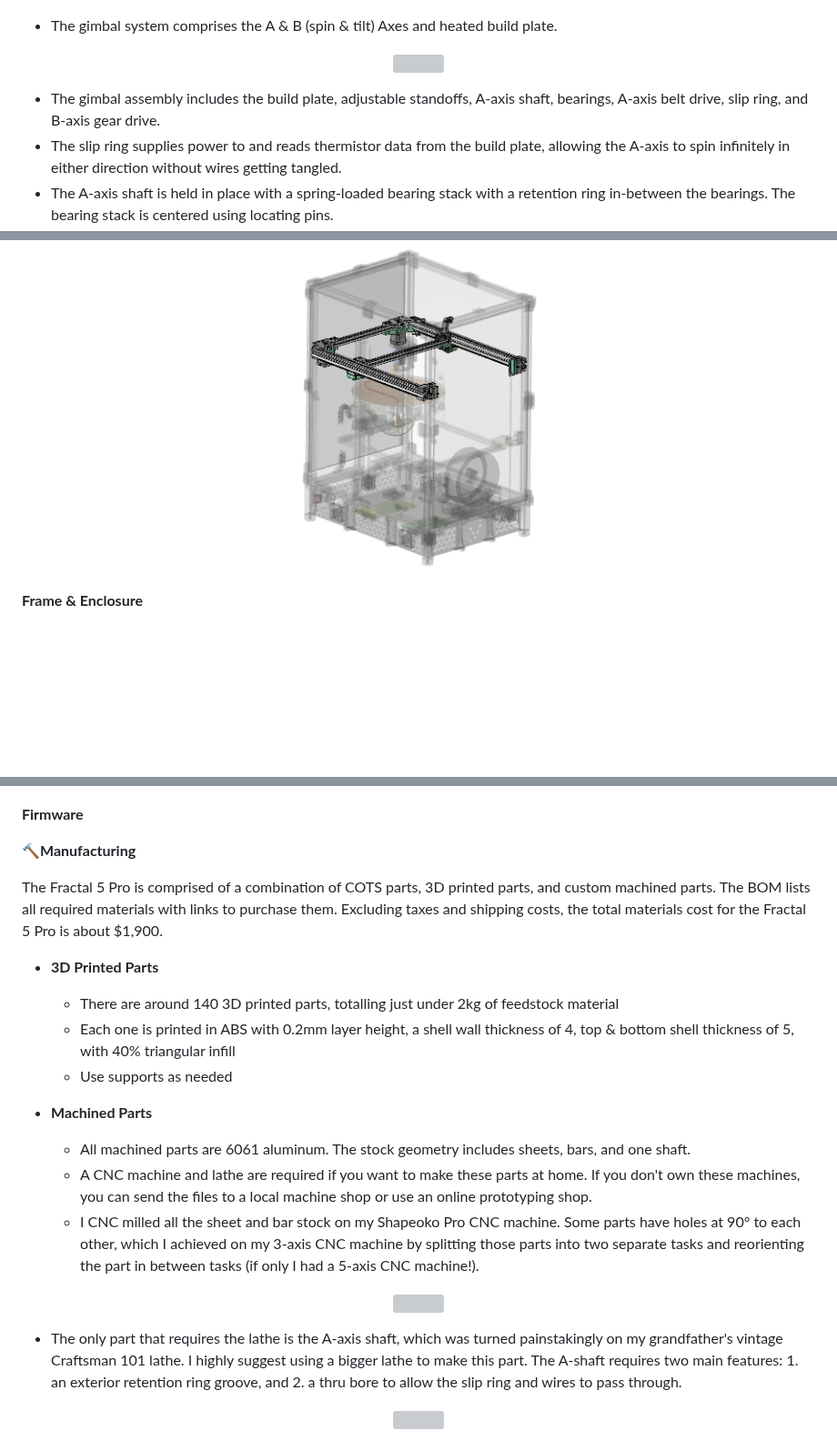
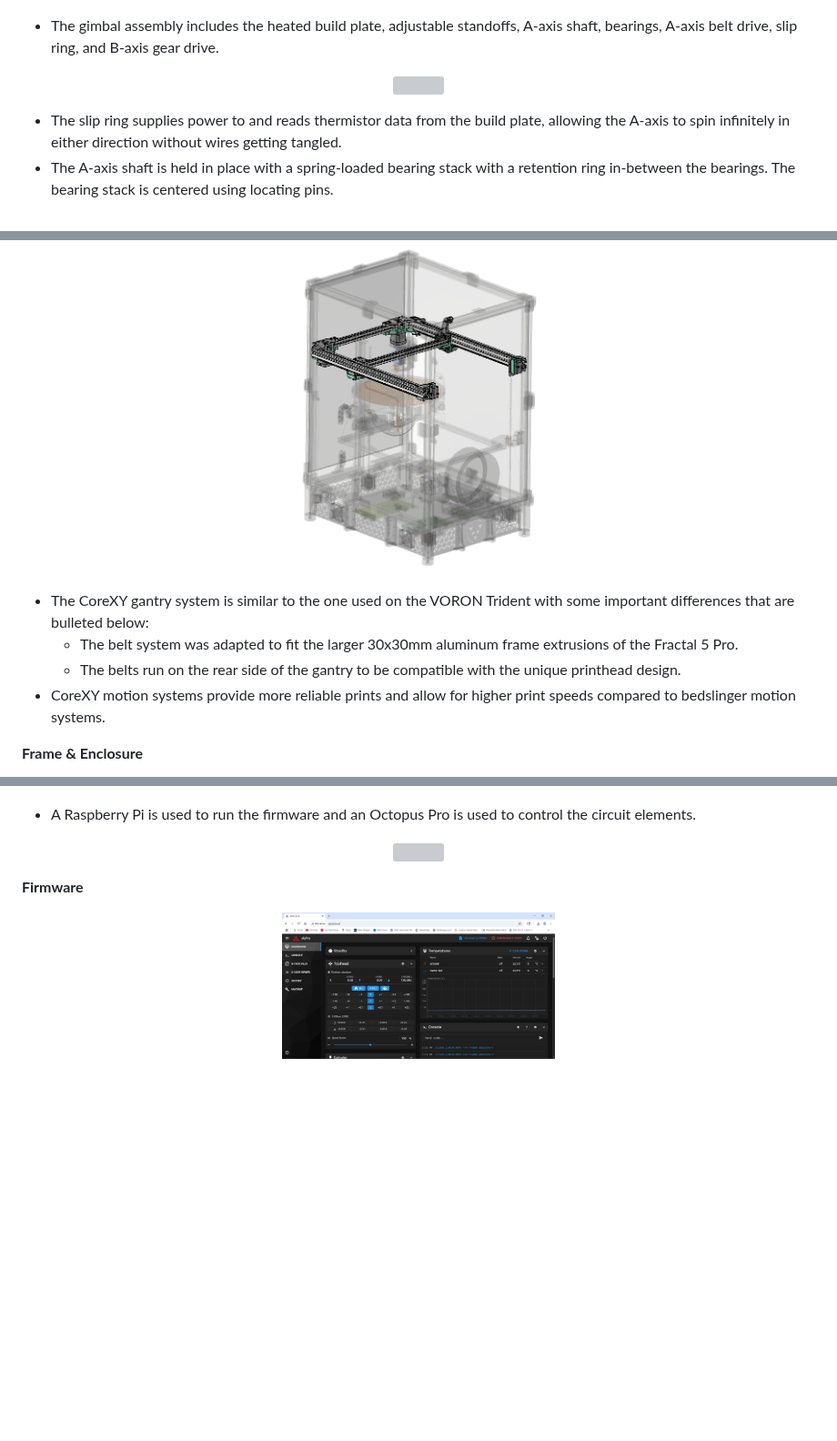
Before and after one commit to fractalrobotics/Fractal-5-Pro, a Markdown page: README.md, 3 parts joined by grey strips. Shown at 91% size. Drawn GitHub-style; pictures changed too: CAD/images/firmware.PNG (added); blank space fills up the shorter version; grey boxes are pictures that could not be loaded.

```diff
--- a/README.md
+++ b/README.md
@@ -20,13 +20,12 @@ Several aspects of the design (such as the CoreXY system and triple lead-screw Z
   <img src="./CAD/images/gimbal_isolated.PNG" width="300">
 </p>
 
-- The gimbal system comprises the A & B (spin & tilt) Axes and heated build plate.
+- The gimbal assembly includes the heated build plate, adjustable standoffs, A-axis shaft, bearings, A-axis belt drive, slip ring, and B-axis gear drive.
 
 <p align="center">
   <img src="./CAD/images/gimbal_front.jpg" width="300">
 </p>
 
-- The gimbal assembly includes the build plate, adjustable standoffs, A-axis shaft, bearings, A-axis belt drive, slip ring, and B-axis gear drive.
 - The slip ring supplies power to and reads thermistor data from the build plate, allowing the A-axis to spin infinitely in either direction without wires getting tangled.
 - The A-axis shaft is held in place with a spring-loaded bearing stack with a retention ring in-between the bearings. The bearing stack is centered using locating pins.
 - A pulley with adjustable belt tension is used to drive the A-axis. This will be revised as stated in the future work section.
@@ -55,6 +57,11 @@ Several aspects of the design (such as the CoreXY system and triple lead-screw Z
   <img src="./CAD/images/corexy_gantry_isolated.PNG" width="300">
 </p>
 
+- The CoreXY gantry system is similar to the one used on the VORON Trident with some important differences that are bulleted below:
+  - The belt system was adapted to fit the larger 30x30mm aluminum frame extrusions of the Fractal 5 Pro.
+  - The belts run on the rear side of the gantry to be compatible with the unique printhead design.
+- CoreXY motion systems provide more reliable prints and allow for higher print speeds compared to bedslinger motion systems.
+
 **Frame & Enclosure**
 <p align="center">
   <img src="./CAD/images/frame_and_enclosure_isolated.PNG" width="300">
@@ -65,37 +72,7 @@ Several aspects of the design (such as the CoreXY system and triple lead-screw Z
   <img src="./CAD/images/electronics_isolated.PNG" width="300">
 </p>
 
-**Firmware**
+- A Raspberry Pi is used to run the firmware and an Octopus Pro is used to control the circuit elements.
 
 
-
-
-
-
-
-
-
-
-
-
-
-
-
-
-
-
-**🔨Manufacturing**
-
-The Fractal 5 Pro is comprised of a combination of COTS parts, 3D printed parts, and custom machined parts. The BOM lists all required materials with links to purchase them. Excluding taxes and shipping costs, the total materials cost for the Fractal 5 Pro is about $1,900.
-
-- **3D Printed Parts**
-  - There are around 140 3D printed parts, totalling just under 2kg of feedstock material
-  - Each one is printed in ABS with 0.2mm layer height, a shell wall thickness of 4, top & bottom shell thickness of 5, with 40% triangular infill
-  - Use supports as needed
-
-- **Machined Parts**
-  - All machined parts are 6061 aluminum. The stock geometry includes sheets, bars, and one shaft.
-  - A CNC machine and lathe are required if you want to make these parts at home. If you don't own these machines, you can send the files to a local machine shop or use an online prototyping shop.
-  - I CNC milled all the sheet and bar stock on my Shapeoko Pro CNC machine. Some parts have holes at 90° to each other, which I achieved on my 3-axis CNC machine by splitting those parts into two separate tasks and reorienting the part in between tasks (if only I had a 5-axis CNC machine!).
-
 <p align="center">
@@ -103,8 +80,7 @@ The Fractal 5 Pro is comprised of a combination of COTS parts, 3D printed parts,
 </p>
 
-  - The only part that requires the lathe is the A-axis shaft, which was turned painstakingly on my grandfather's vintage Craftsman 101 lathe. I highly suggest using a bigger lathe to make this part. The A-shaft requires two main features: 1. an exterior retention ring groove, and 2. a thru bore to allow the slip ring and wires to pass through.
-
+**Firmware**
 <p align="center">
-  <img src="./CAD/images/lathe.jpg" width="500">
+  <img src="./CAD/images/firmware.PNG" width="300">
 </p>
 
```
Also changed, not shown: other parts of README.md (+9 -32 lines), 1 other file.
